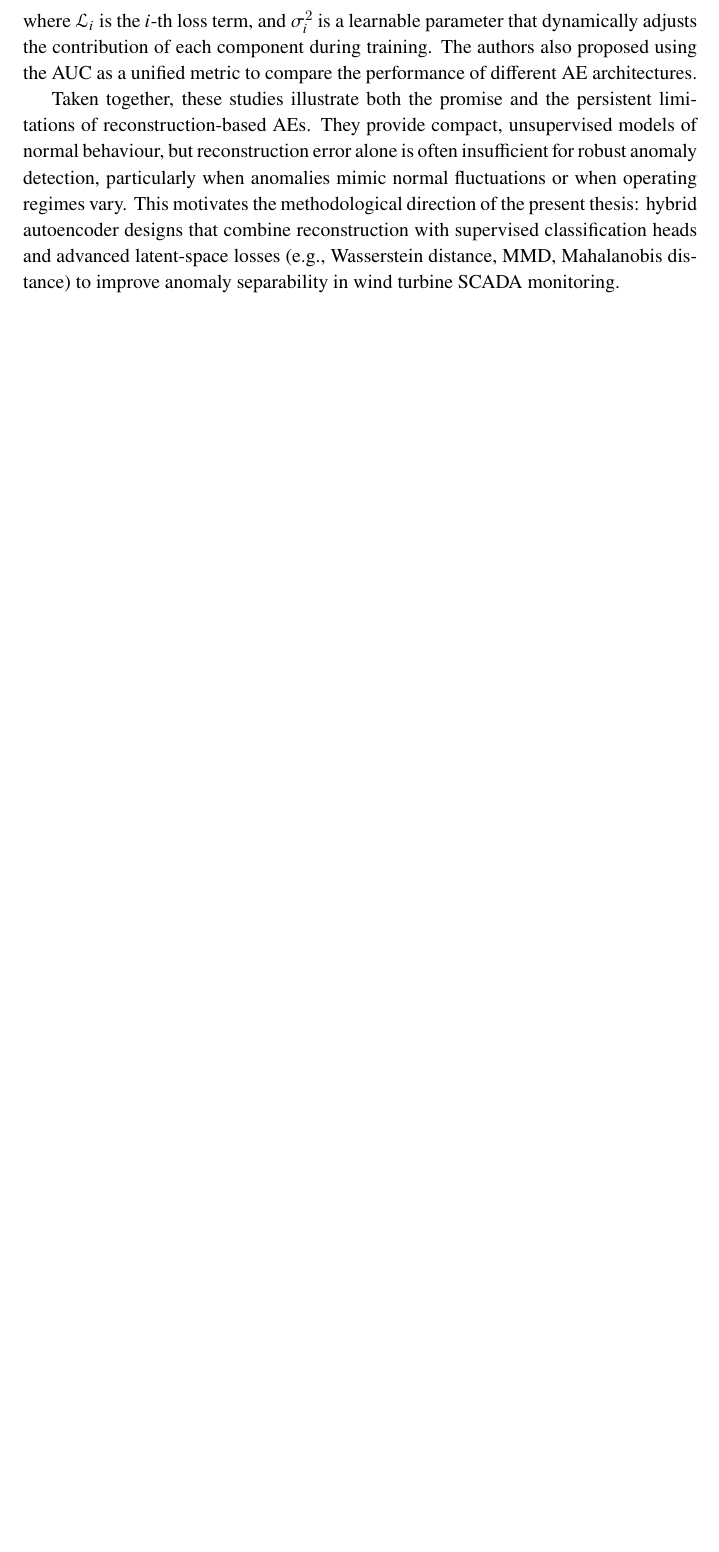
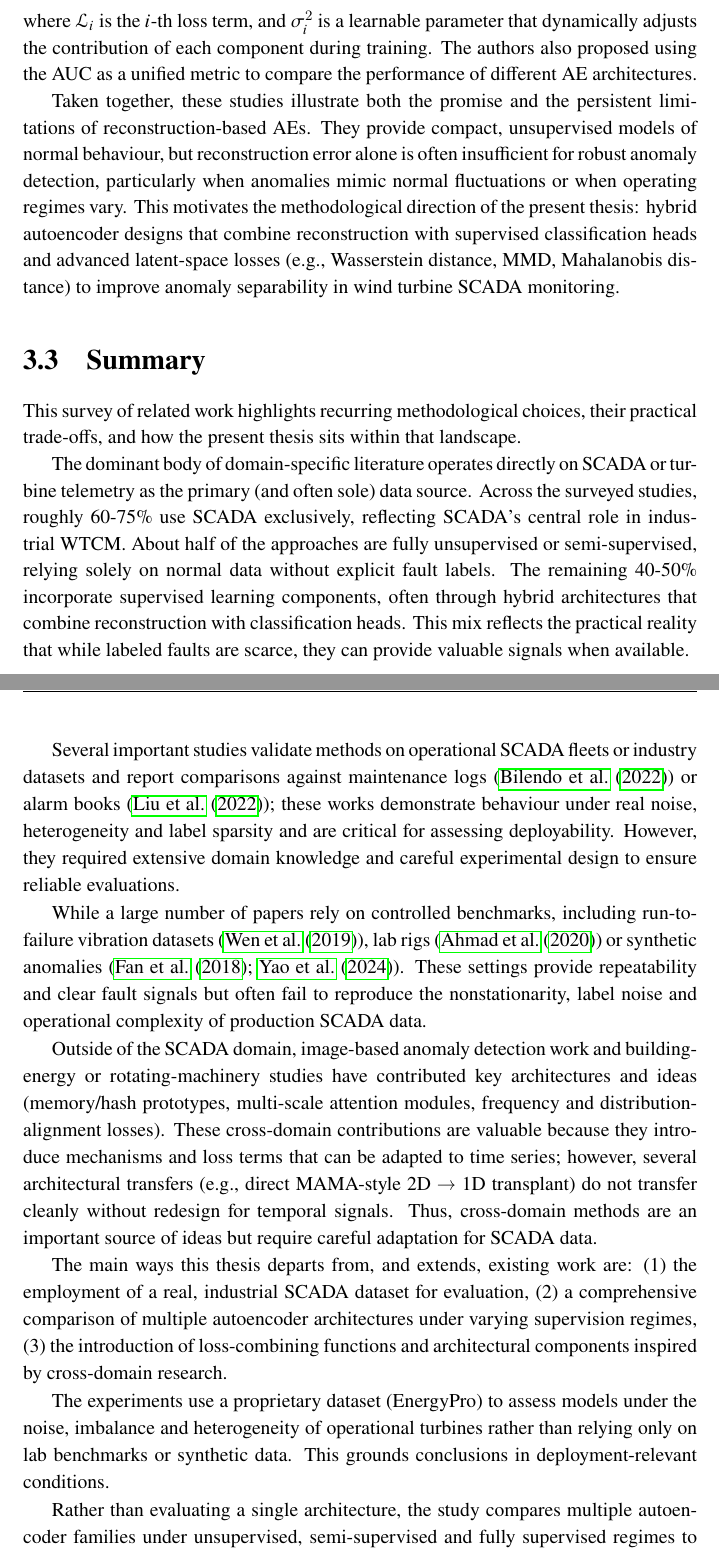
Before and after one commit to BuiHoangTu/ul.thesis, a LaTeX thesis (thesis.tex, which reads 2_related_works/related_works.tex): part of page 29 of 75 before the commit and two parts of pages 29 and 30 of 77 after it, the two joined at a grey line, cut so that both start at the same text, the shorter picture padded with empty space. Compiled offline with pdfLaTeX.

Commit message:
added related_work.summary

```diff
--- a/2_related_works/related_works.tex
+++ b/2_related_works/related_works.tex
@@ -144,4 +144,35 @@ Taken together, these studies illustrate both the promise and the persistent lim
 They provide compact, unsupervised models of normal behaviour, but reconstruction error alone is often insufficient for robust anomaly detection, particularly when anomalies mimic normal fluctuations or when operating regimes vary.
 This motivates the methodological direction of the present thesis: hybrid autoencoder designs that combine reconstruction with supervised classification heads and advanced latent-space losses (e.g., Wasserstein distance, \gls{mmd}, Mahalanobis distance) to improve anomaly separability in wind turbine \gls{scada} monitoring.
 
-%juan Add a Summary section in which you wrap up everything and quickly adress the next questions: i) what is the proportion of works that use solely SCADA, ii) what is the proportion of works requiring supervisory labels? iii) Which works address large-scale real-world problems, and which ones address controlled scenarios, or simulations? iv) Which works were applied in a different domain than SCAD (i.e., images) and why are they important, and (most important) v) different from those approaches, what is the key difference form the work you propose?
+%juan-done Add a Summary section in which you wrap up everything and quickly adress the next questions: i) what is the proportion of works that use solely SCADA, ii) what is the proportion of works requiring supervisory labels? iii) Which works address large-scale real-world problems, and which ones address controlled scenarios, or simulations? iv) Which works were applied in a different domain than SCAD (i.e., images) and why are they important, and (most important) v) different from those approaches, what is the key difference form the work you propose?
+\section{Summary}
+\label{sec:related-works-summary}
+This survey of related work highlights recurring methodological choices, their practical trade-offs, and how the present thesis sits within that landscape.
+
+The dominant body of domain-specific literature operates directly on \gls{scada} or turbine telemetry as the primary (and often sole) data source.
+Across the surveyed studies, roughly 60-75\% use \gls{scada} exclusively, reflecting \gls{scada}'s central role in industrial \gls{wtcm}.
+About half of the approaches are fully unsupervised or semi-supervised, relying solely on normal data without explicit fault labels.
+The remaining 40-50\% incorporate supervised learning components, often through hybrid architectures that combine reconstruction with classification heads.
+This mix reflects the practical reality that while labeled faults are scarce, they can provide valuable signals when available.
+
+Several important studies validate methods on operational \gls{scada} fleets or industry datasets and report comparisons against maintenance logs (\cite{bilendo_normal_2022}) or alarm books (\cite{liu_wind_2022}); these works demonstrate behaviour under real noise, heterogeneity and label sparsity and are critical for assessing deployability.
+However, they required extensive domain knowledge and careful experimental design to ensure reliable evaluations.
+
+While a large number of papers rely on controlled benchmarks, including run-to-failure vibration datasets (\cite{wen_new_2019}), lab rigs (\cite{ahmad_autoencoder-based_2020}) or synthetic anomalies (\cite{fan_analytical_2018,yao_svd-ae_2024}).
+These settings provide repeatability and clear fault signals but often fail to reproduce the nonstationarity, label noise and operational complexity of production \gls{scada} data.
+
+Outside of the \gls{scada} domain, image-based anomaly detection work and building-energy or rotating-machinery studies have contributed key architectures and ideas (memory/hash prototypes, multi-scale attention modules, frequency and distribution-alignment losses).
+These cross-domain contributions are valuable because they introduce mechanisms and loss terms that can be adapted to time series;
+however, several architectural transfers (e.g., direct MAMA-style 2D → 1D transplant) do not transfer cleanly without redesign for temporal signals.
+Thus, cross-domain methods are an important source of ideas but require careful adaptation for \gls{scada} data.
+
+The main ways this thesis departs from, and extends, existing work are:
+(1) the employment of a real, industrial \gls{scada} dataset for evaluation,
+(2) a comprehensive comparison of multiple autoencoder architectures under varying supervision regimes,
+(3) the introduction of loss-combining functions and architectural components inspired by cross-domain research.
+
+
+The experiments use a proprietary dataset (EnergyPro) to assess models under the noise, imbalance and heterogeneity of operational turbines rather than relying only on lab benchmarks or synthetic data.
+This grounds conclusions in deployment-relevant conditions.
+
+Rather than evaluating a single architecture, the study compares multiple autoencoder families under unsupervised, semi-supervised and fully supervised regimes to reveal how label availability interacts with architecture.
```
Also changed, not shown: 2_related_works/related_works.tex (9 more changed lines).
